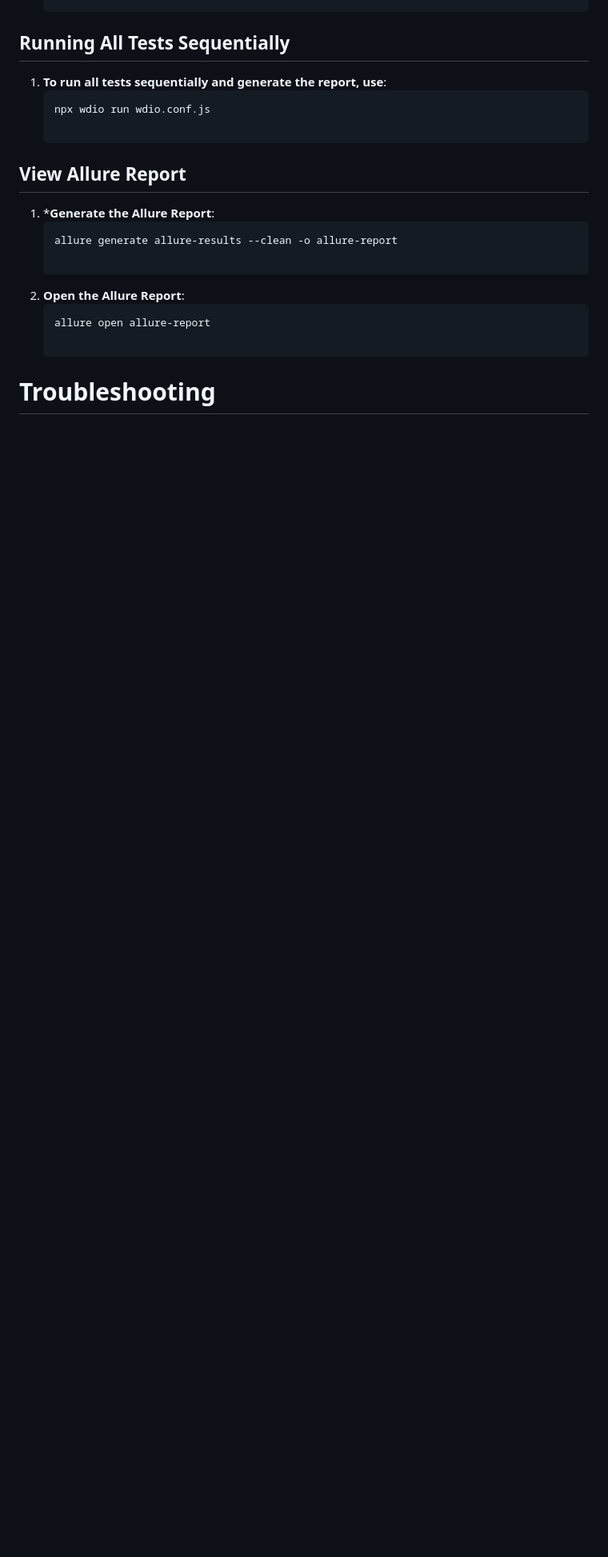
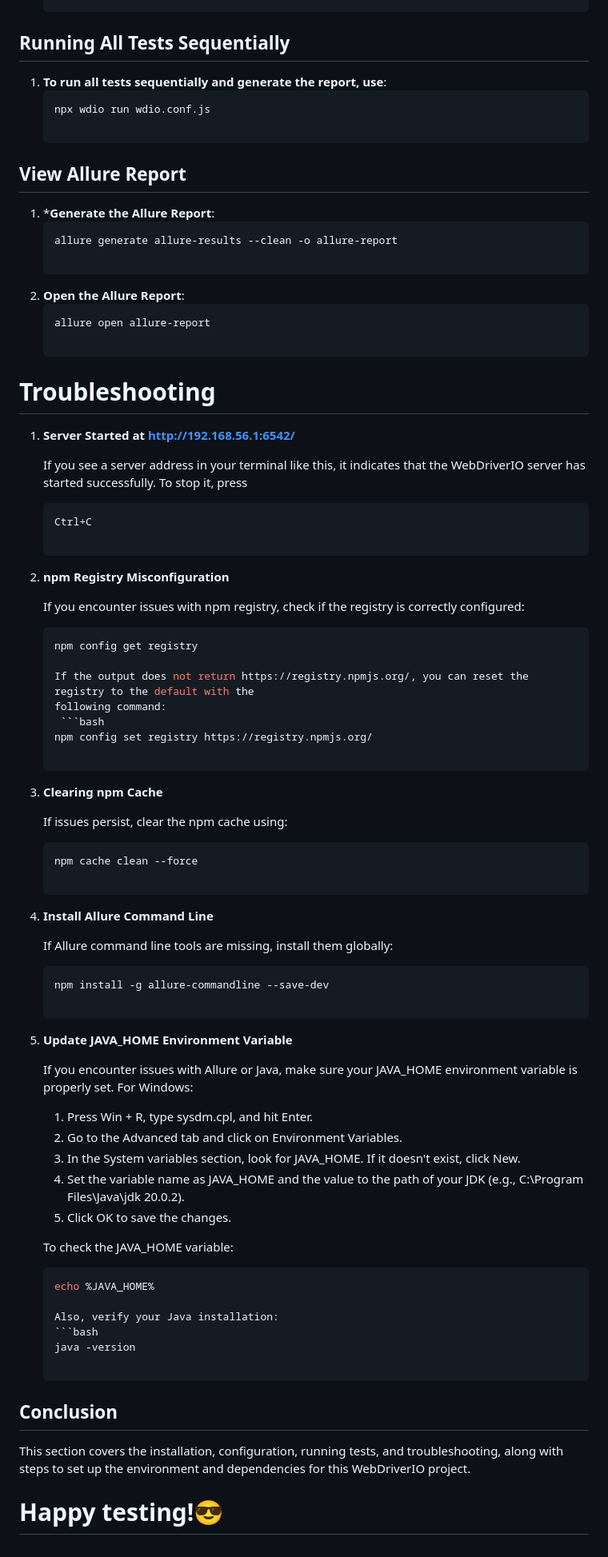
Before and after one commit to azizulnayem/ostad-automation-tests, a Markdown page: README.md, the part around the change. Shown: that part at 80% size. GitHub-like rendering; blank space fills up the shorter version.

````diff
--- a/README.md
+++ b/README.md
@@ -144,3 +144,57 @@ Answer: yes
    allure open allure-report
 
 # Troubleshooting
+
+1. **Server Started at http://192.168.56.1:6542/**
+
+   If you see a server address in your terminal like this, it indicates that the WebDriverIO server has started
+   successfully. To stop it, press
+   ```bash
+   Ctrl+C
+
+3. **npm Registry Misconfiguration**
+
+   If you encounter issues with npm registry, check if the registry is correctly configured:
+    ```bash
+    npm config get registry
+
+   If the output does not return https://registry.npmjs.org/, you can reset the registry to the default with the
+   following command:
+     ```bash
+    npm config set registry https://registry.npmjs.org/
+
+4. **Clearing npm Cache**
+
+   If issues persist, clear the npm cache using:
+   ```bash
+   npm cache clean --force
+
+5. **Install Allure Command Line**
+
+   If Allure command line tools are missing, install them globally:
+   ```bash
+   npm install -g allure-commandline --save-dev
+
+6. **Update JAVA_HOME Environment Variable**
+
+   If you encounter issues with Allure or Java, make sure your JAVA_HOME environment variable is properly set.
+   For Windows:
+   1. Press Win + R, type sysdm.cpl, and hit Enter.
+   2. Go to the Advanced tab and click on Environment Variables.
+   3. In the System variables section, look for JAVA_HOME. If it doesn't exist, click New.
+   4. Set the variable name as JAVA_HOME and the value to the path of your JDK (e.g., C:\Program Files\Java\jdk
+      20.0.2).
+   5. Click OK to save the changes.
+
+   To check the JAVA_HOME variable:
+   ```bash
+   echo %JAVA_HOME%
+
+   Also, verify your Java installation:
+   ```bash
+   java -version
+
+## Conclusion
+This section covers the installation, configuration, running tests, and troubleshooting, along with steps to set up the environment and dependencies for this WebDriverIO project.
+
+# Happy testing!😎
````
